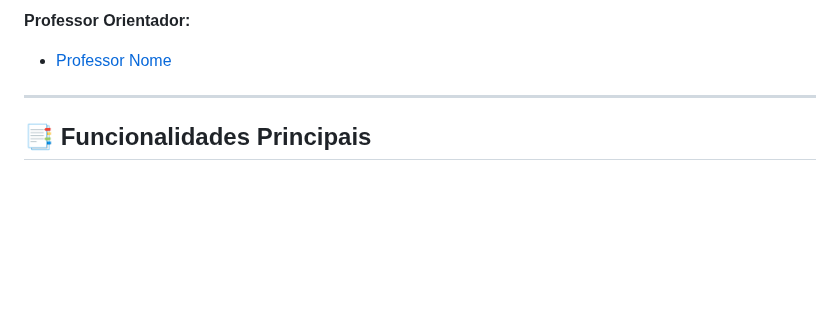
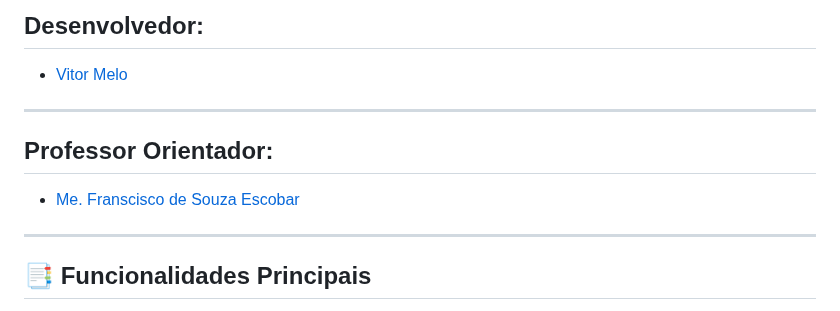
Before and after one commit to VitorMelo19/ClickPet, a Markdown page: README.md, the part around one of its changes. Drawn GitHub-style; blank space fills up the shorter version.

```diff
--- a/README.md
+++ b/README.md
@@ -4,6 +6,10 @@
 
-**Professor Orientador:**
-- [Professor Nome](https://github.com/professor-username)
+## Desenvolvedor:
+- [Vitor Melo](https://github.com/VitorMelo19)
+---
+
+## Professor Orientador:
+- [Me. Franscisco de Souza Escobar](https://www.linkedin.com/in/francisco-escobar/)
 
 ---
 
```
Also changed, not shown: other parts of README.md (+4 -2 lines).
